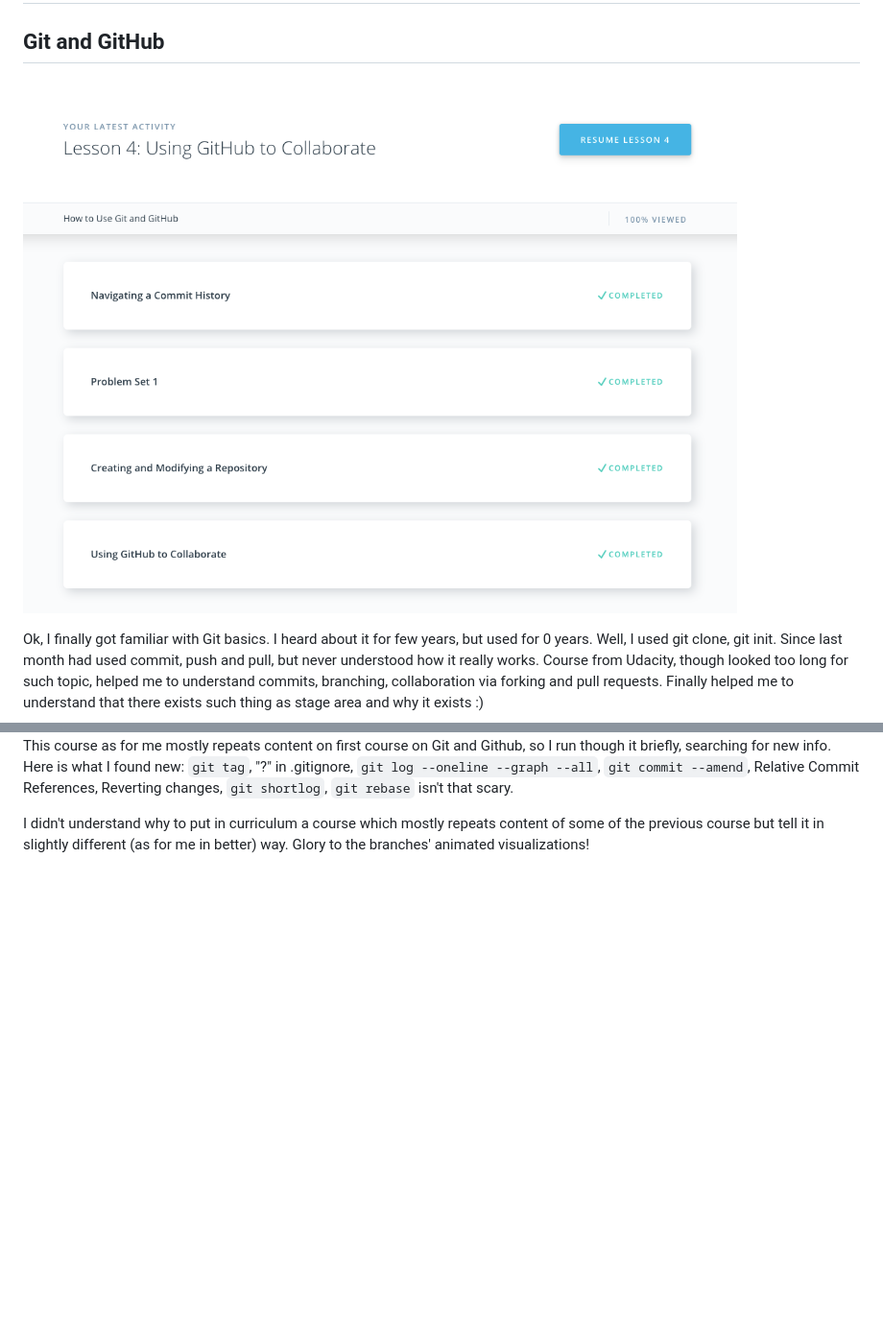
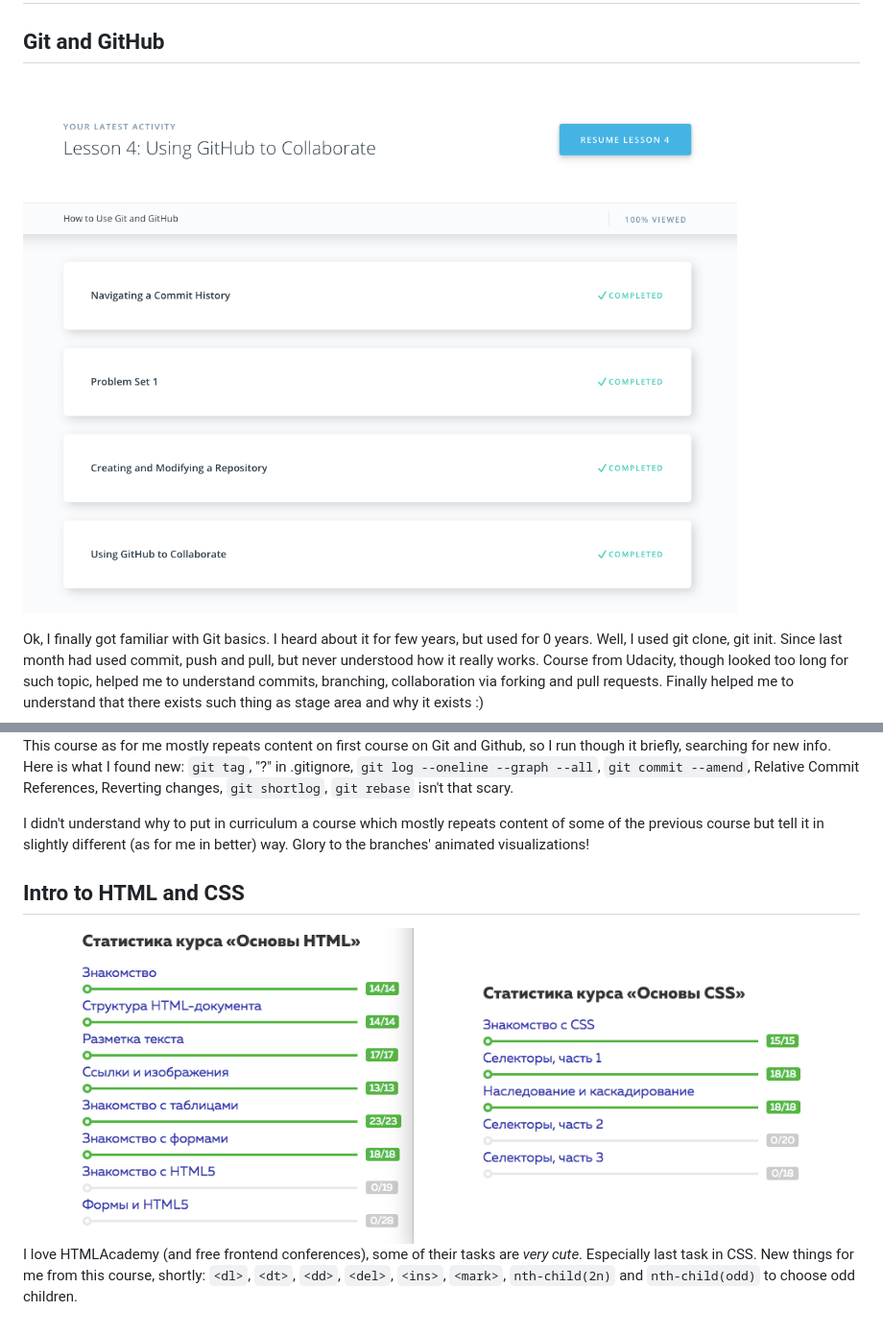
Before and after one commit to denislukianenko/kottans-frontend, a Markdown page: README.md, 2 parts joined by grey strips. Shown at 96% size. Rendered like a GitHub page; pictures changed too: task_html_css_intro/htmlacademy-12.png (added); blank space fills up the shorter version.

Commit message:
Add reflection for HTML/CSS

```diff
--- a/README.md
+++ b/README.md
@@ -1,6 +1,6 @@
 # Kottans Frontend Tasks
 ## Git and GitHub
-![Screenshot of performed tasks](./git-intro/udacity-screenshot.png)
+![Screenshot of performed tasks](./task_git_intro/udacity-screenshot.png)
 
 Ok, I finally got familiar with Git basics. I heard about it for few years, but used for 0 years. Well, I used git clone, git init. Since last month had used commit, push and pull, but never understood how it really works. Course from Udacity, though looked too long for such topic, helped me to understand commits, branching, collaboration via forking and pull requests. Finally helped me to understand that there exists such thing as stage area and why it exists :)
 
@@ -25,3 +25,7 @@ Ok, so Udacity’s course on Networking gave me a better understanding of work o
 This course as for me mostly repeats content on first course on Git and Github, so I run though it briefly, searching for new info. Here is what I found new: `git tag`, "?" in .gitignore, `git log --oneline --graph --all`, `git commit --amend`, Relative Commit References, Reverting changes, `git shortlog`, `git rebase` isn't that scary.
 
 I didn't understand why to put in curriculum a course which mostly repeats content of some of the previous course but tell it in slightly different (as for me in better) way. Glory to the branches' animated visualizations!
+
+## Intro to HTML and CSS
+![Screenshots of performed tasks](./task_html_css_intro/htmlacademy-12.png)
+I love HTMLAcademy (and free frontend conferences), some of their tasks are _very cute_. Especially last task in CSS. New things for me from this course, shortly: `<dl>`, `<dt>`, `<dd>`, `<del>`, `<ins>`, `<mark>`, `nth-child(2n)` and `nth-child(odd)` to choose odd children.
```
Also changed, not shown: task_git_intro/udacity-screenshot.png (renamed from git-intro/udacity-screenshot.png), task_html_css_intro/htmlacademy-1.png (added), task_html_css_intro/htmlacademy-2.png (added).
